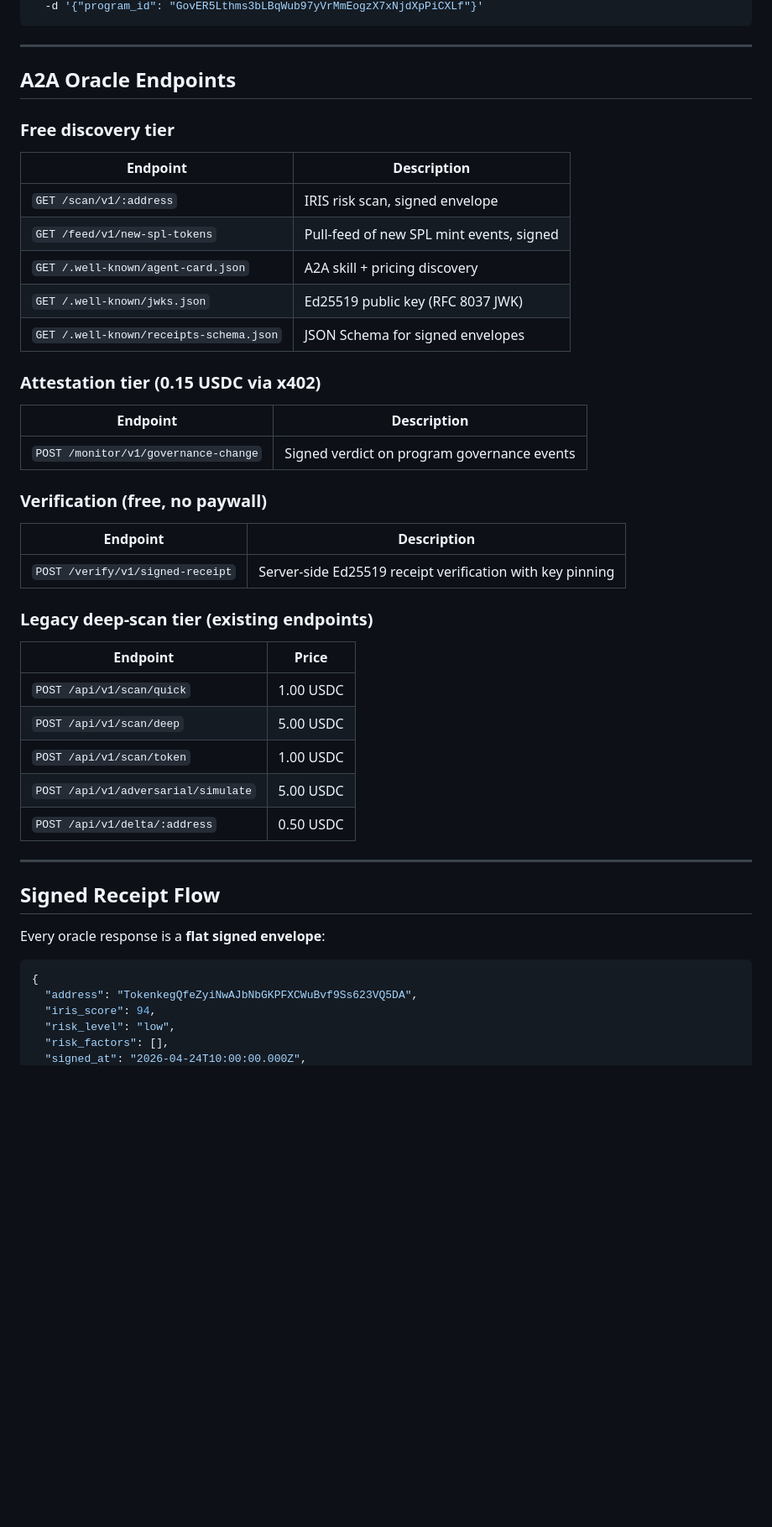
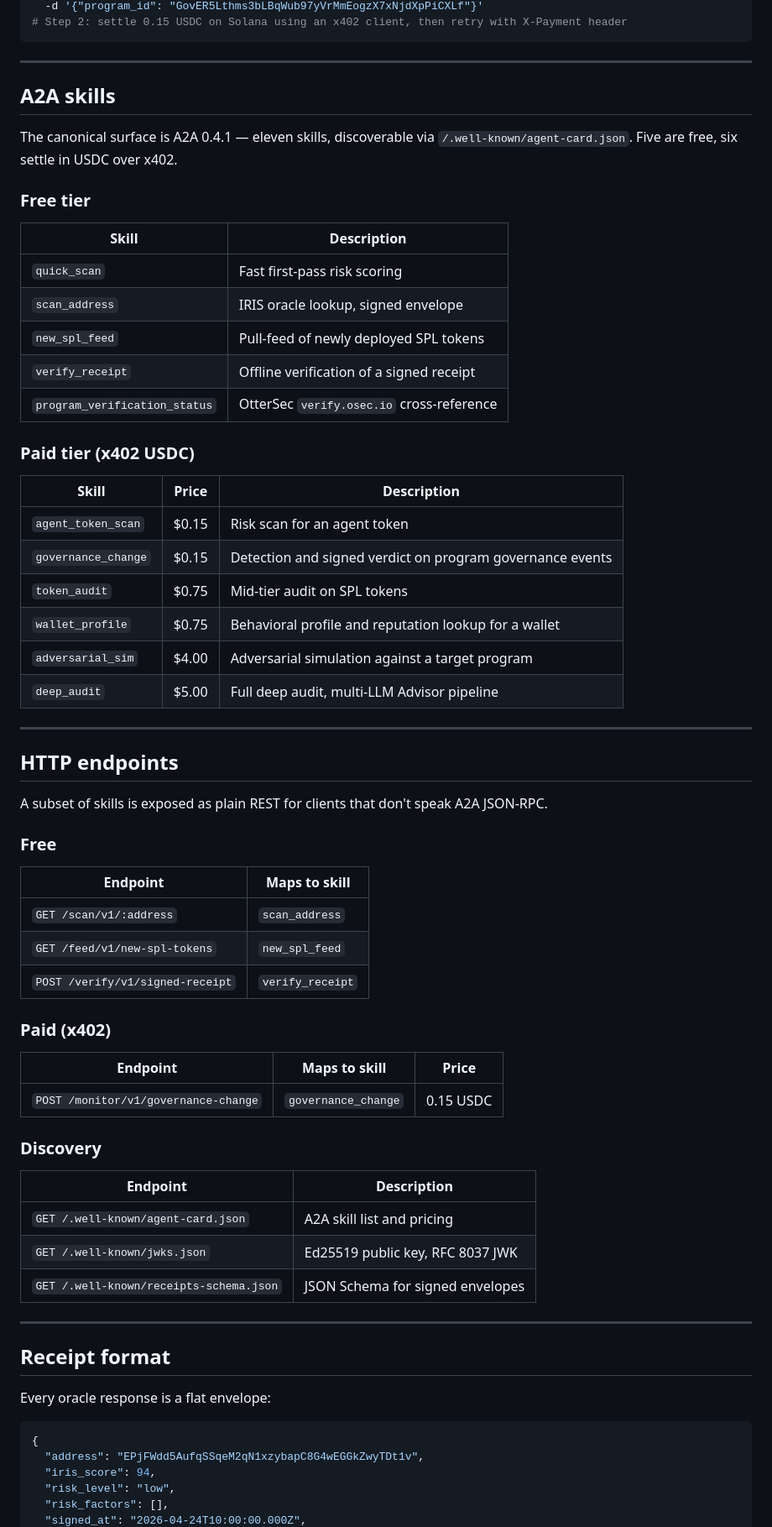
Before and after one commit to Hans1132/integrity.molt, a Markdown page: README.md, the part around one of its changes. Shown at 84% size. Drawn GitHub-style; blank space fills up the shorter version.

````diff
--- a/README.md
+++ b/README.md
@@ -44,51 +60,71 @@ curl -X POST https://intmolt.org/monitor/v1/governance-change \
   -d '{"program_id": "GovER5Lthms3bLBqWub97yVrMmEogzX7xNjdXpPiCXLf"}'
+# Step 2: settle 0.15 USDC on Solana using an x402 client, then retry with X-Payment header
 ```
 
 ---
 
-## A2A Oracle Endpoints
+## A2A skills
 
-### Free discovery tier
+The canonical surface is A2A 0.4.1 — eleven skills, discoverable via `/.well-known/agent-card.json`. Five are free, six settle in USDC over x402.
+
+### Free tier
+
+| Skill | Description |
+|---|---|
+| `quick_scan` | Fast first-pass risk scoring |
+| `scan_address` | IRIS oracle lookup, signed envelope |
+| `new_spl_feed` | Pull-feed of newly deployed SPL tokens |
+| `verify_receipt` | Offline verification of a signed receipt |
+| `program_verification_status` | OtterSec `verify.osec.io` cross-reference |
+
+### Paid tier (x402 USDC)
+
+| Skill | Price | Description |
+|---|---|---|
+| `agent_token_scan` | $0.15 | Risk scan for an agent token |
+| `governance_change` | $0.15 | Detection and signed verdict on program governance events |
+| `token_audit` | $0.75 | Mid-tier audit on SPL tokens |
+| `wallet_profile` | $0.75 | Behavioral profile and reputation lookup for a wallet |
+| `adversarial_sim` | $4.00 | Adversarial simulation against a target program |
+| `deep_audit` | $5.00 | Full deep audit, multi-LLM Advisor pipeline |
+
+---
+
+## HTTP endpoints
+
+A subset of skills is exposed as plain REST for clients that don't speak A2A JSON-RPC.
+
+### Free
+
+| Endpoint | Maps to skill |
+|---|---|
+| `GET /scan/v1/:address` | `scan_address` |
+| `GET /feed/v1/new-spl-tokens` | `new_spl_feed` |
+| `POST /verify/v1/signed-receipt` | `verify_receipt` |
+
+### Paid (x402)
+
+| Endpoint | Maps to skill | Price |
+|---|---|---|
+| `POST /monitor/v1/governance-change` | `governance_change` | 0.15 USDC |
+
+### Discovery
 
 | Endpoint | Description |
 |---|---|
-| `GET /scan/v1/:address` | IRIS risk scan, signed envelope |
-| `GET /feed/v1/new-spl-tokens` | Pull-feed of new SPL mint events, signed |
-| `GET /.well-known/agent-card.json` | A2A skill + pricing discovery |
-| `GET /.well-known/jwks.json` | Ed25519 public key (RFC 8037 JWK) |
+| `GET /.well-known/agent-card.json` | A2A skill list and pricing |
+| `GET /.well-known/jwks.json` | Ed25519 public key, RFC 8037 JWK |
 | `GET /.well-known/receipts-schema.json` | JSON Schema for signed envelopes |
-
-### Attestation tier (0.15 USDC via x402)
-
-| Endpoint | Description |
-|---|---|
-| `POST /monitor/v1/governance-change` | Signed verdict on program governance events |
-
-### Verification (free, no paywall)
-
-| Endpoint | Description |
-|---|---|
-| `POST /verify/v1/signed-receipt` | Server-side Ed25519 receipt verification with key pinning |
-
-### Legacy deep-scan tier (existing endpoints)
-
-| Endpoint | Price |
-|---|---|
-| `POST /api/v1/scan/quick` | 1.00 USDC |
-| `POST /api/v1/scan/deep` | 5.00 USDC |
-| `POST /api/v1/scan/token` | 1.00 USDC |
-| `POST /api/v1/adversarial/simulate` | 5.00 USDC |
-| `POST /api/v1/delta/:address` | 0.50 USDC |
 
 ---
 
-## Signed Receipt Flow
+## Receipt format
 
-Every oracle response is a **flat signed envelope**:
+Every oracle response is a flat envelope:
 
 ```json
 {
-  "address": "TokenkegQfeZyiNwAJbNbGKPFXCWuBvf9Ss623VQ5DA",
+  "address": "EPjFWdd5AufqSSqeM2qN1xzybapC8G4wEGGkZwyTDt1v",
   "iris_score": 94,
   "risk_level": "low",
   "risk_factors": [],
````
Also changed, not shown: other parts of README.md (+180 -74 lines).
